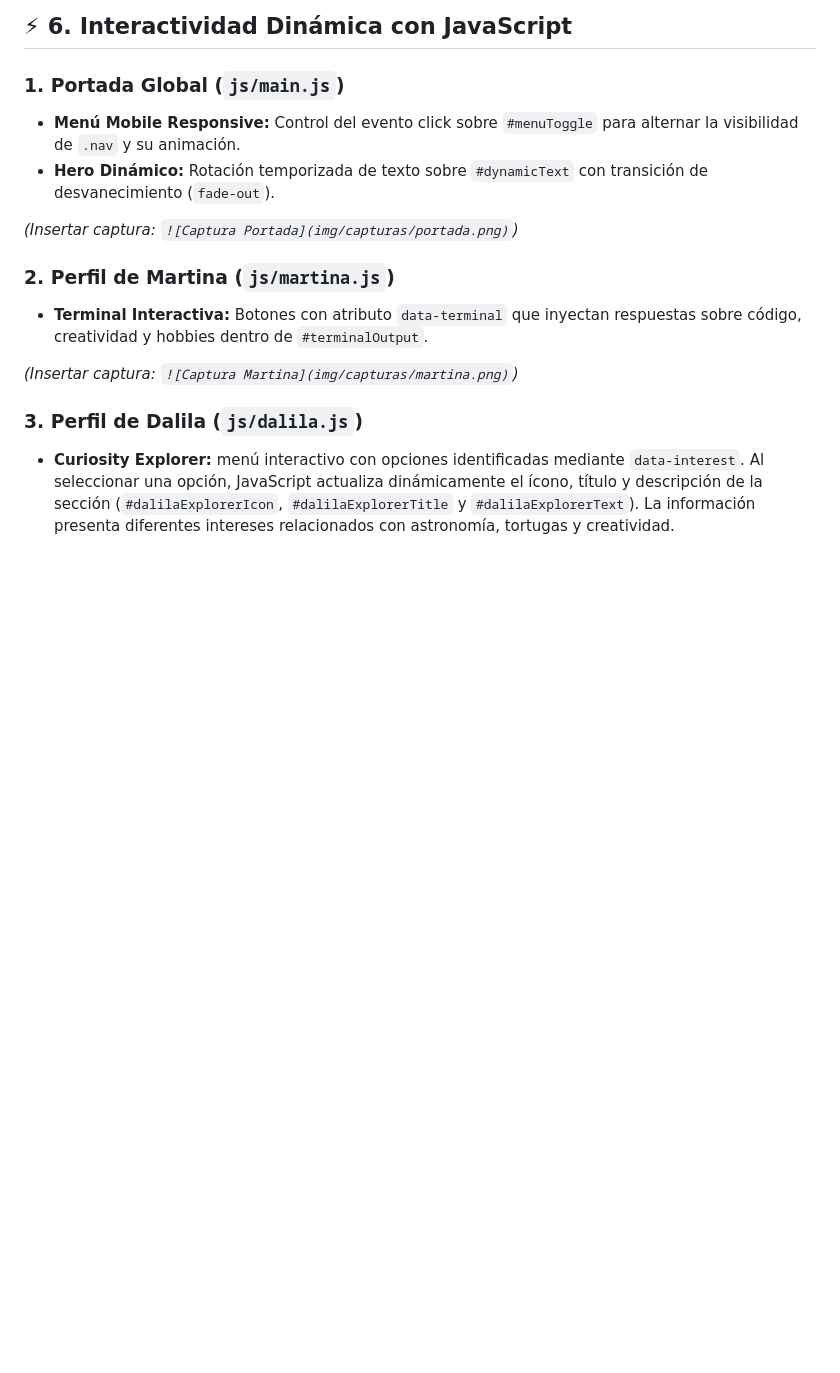
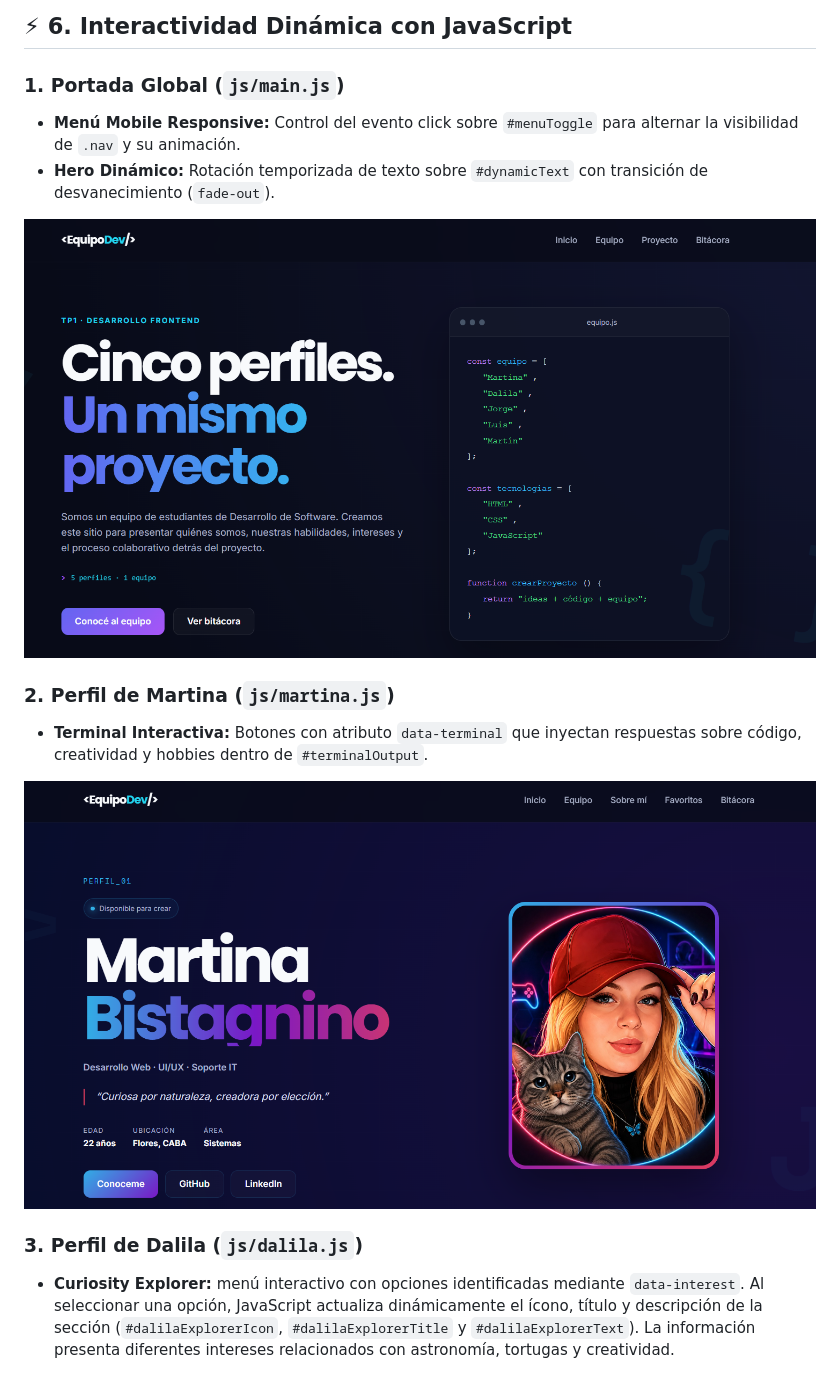
Before and after one commit to Martina-bistagnino/tp1-frontend-grupal, a Markdown page: README.md, the part around one of its changes. Rendered like a GitHub page; pictures changed too: img/capturas/capturaperfilmartina.png (added), img/capturas/capturaportada.png (added); blank space fills up the shorter version.

Commit message:
se agrega captura portada en readme

```diff
--- a/README.md
+++ b/README.md
@@ -108,12 +108,12 @@ Se combinaron caracteres ASCII técnicos (`</>`, `{ }`, `0101`, `PY`, `FLB`, `8B
 * **Menú Mobile Responsive:** Control del evento click sobre `#menuToggle` para alternar la visibilidad de `.nav` y su animación.
 * **Hero Dinámico:** Rotación temporizada de texto sobre `#dynamicText` con transición de desvanecimiento (`fade-out`).
 
-*(Insertar captura: `![Captura Portada](img/capturas/portada.png)`)*
+![Captura Portada](img/capturas/capturaportada.png)
 
 ### 2. Perfil de Martina (`js/martina.js`)
 * **Terminal Interactiva:** Botones con atributo `data-terminal` que inyectan respuestas sobre código, creatividad y hobbies dentro de `#terminalOutput`.
 
-*(Insertar captura: `![Captura Martina](img/capturas/martina.png)`)*
+![Perfil de Martina](img/capturas/capturaperfilmartina.png)
 
 ### 3. Perfil de Dalila (`js/dalila.js`)
 
```
Also changed, not shown: other parts of README.md (+4 -4 lines), img/capturas/capturaperfildaly.png (renamed from img/perfiles/capturaperfildaly.png), img/capturas/capturaperfiljorge.png (renamed from img/perfiles/capturaperfiljorge.png), img/capturas/capturaperfilluis.png (added), img/capturas/capturaperfilmartin.png (added), 3 other files.
